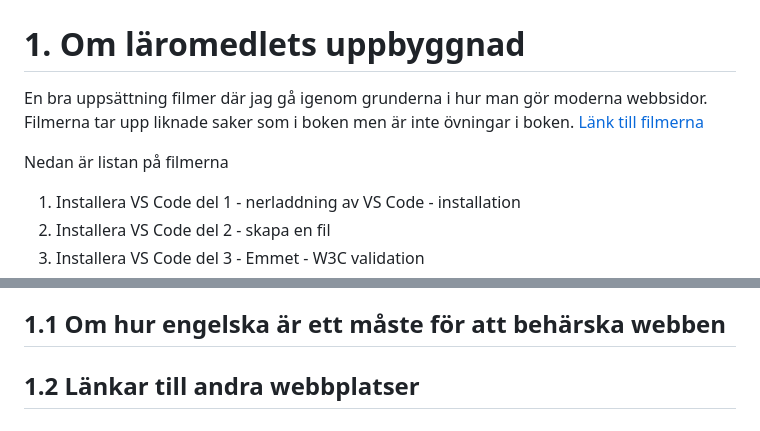
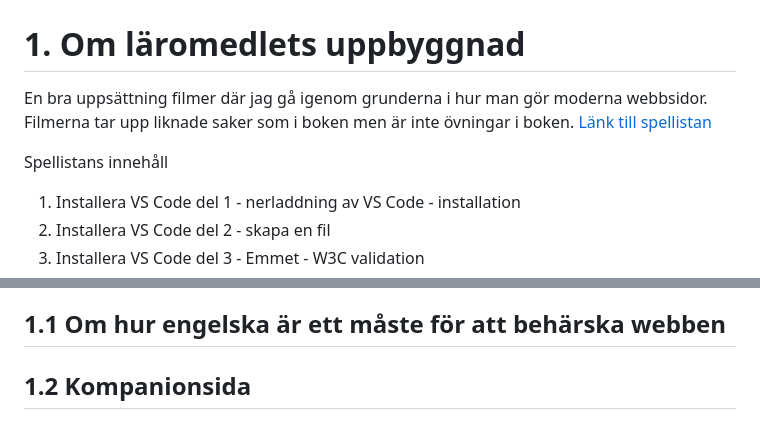
Before and after one commit to paubel/webbutveckling1, a Markdown page: README.md, 2 parts joined by grey strips. GitHub-like rendering.

Commit message:
Update README.md to improve content structure and add relevant links

```diff
--- a/README.md
+++ b/README.md
@@ -2,9 +2,9 @@
 
 # 1. Om läromedlets uppbyggnad
 
-En bra uppsättning filmer där jag gå igenom grunderna i hur man gör moderna webbsidor. Filmerna tar upp liknade saker som i boken men är inte övningar i boken. [Länk till filmerna](https://www.youtube.com/watch?v=BCqcBps5jOM&list=PLNadygDF_9TFqwOOsb3FHVsoBQkyjw6tn&ab_channel=PaulBelfrage)
+En bra uppsättning filmer där jag gå igenom grunderna i hur man gör moderna webbsidor. Filmerna tar upp liknade saker som i boken men är inte övningar i boken. [Länk till spellistan](https://www.youtube.com/watch?v=BCqcBps5jOM&list=PLNadygDF_9TFqwOOsb3FHVsoBQkyjw6tn&ab_channel=PaulBelfrage)
 
-Nedan är listan på filmerna
+Spellistans innehåll
 
 1. Installera VS Code del 1 - nerladdning av VS Code - installation
 2. Installera VS Code del 2 - skapa en fil
@@ -36,7 +36,7 @@ Nedan är listan på filmerna
 
 ## 1.1 Om hur engelska är ett måste för att behärska webben
 
-## 1.2 Länkar till andra webbplatser
+## 1.2 Kompanionsida
 
 # 2. Installation av Visual studio Code och Hello world med HTML och CSS
 
```
